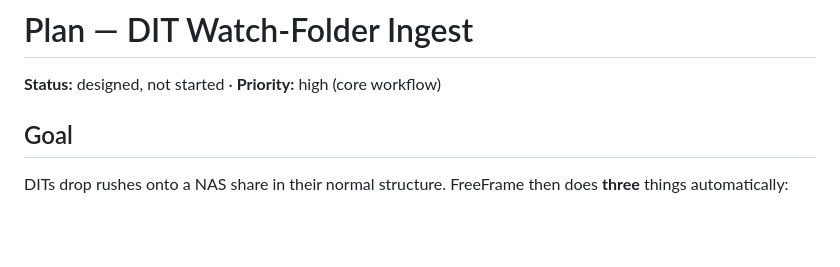
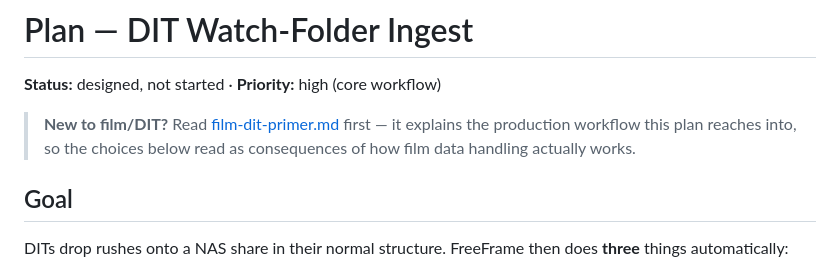
Before and after one commit to Everillangel/freeframe, a Markdown page: docs/plans/dit-watch-folder-ingest.md, the part around the change. Drawn GitHub-style; blank space fills up the shorter version.

```diff
--- a/docs/plans/dit-watch-folder-ingest.md
+++ b/docs/plans/dit-watch-folder-ingest.md
@@ -1,6 +1,10 @@
 # Plan — DIT Watch-Folder Ingest
 
 **Status:** designed, not started · **Priority:** high (core workflow)
+
+> **New to film/DIT?** Read [film-dit-primer.md](film-dit-primer.md) first — it
+> explains the production workflow this plan reaches into, so the choices below
+> read as consequences of how film data handling actually works.
 
 ## Goal
 
```
Also changed, not shown: docs/plans/film-dit-primer.md (added, +292 -0 lines).
